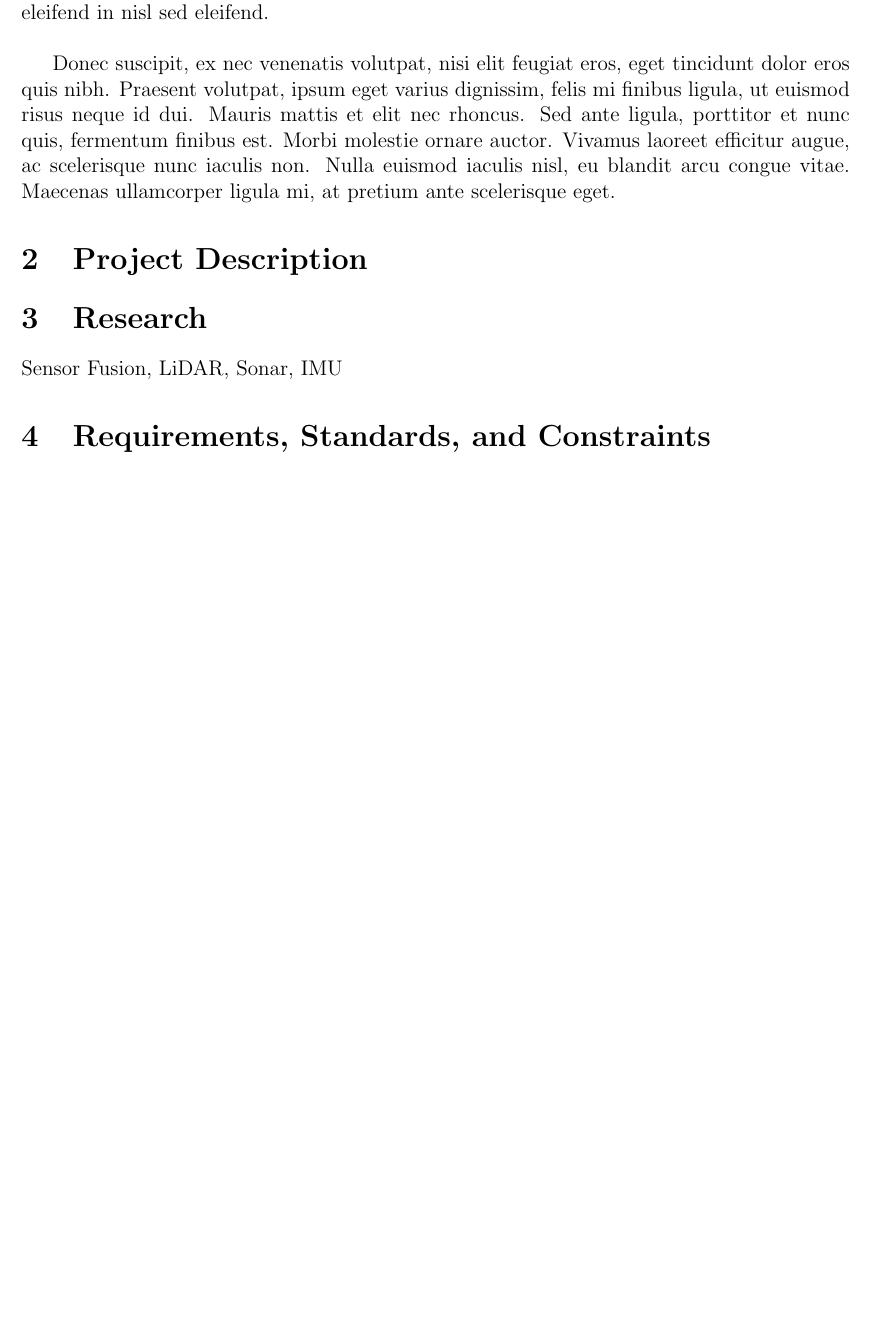
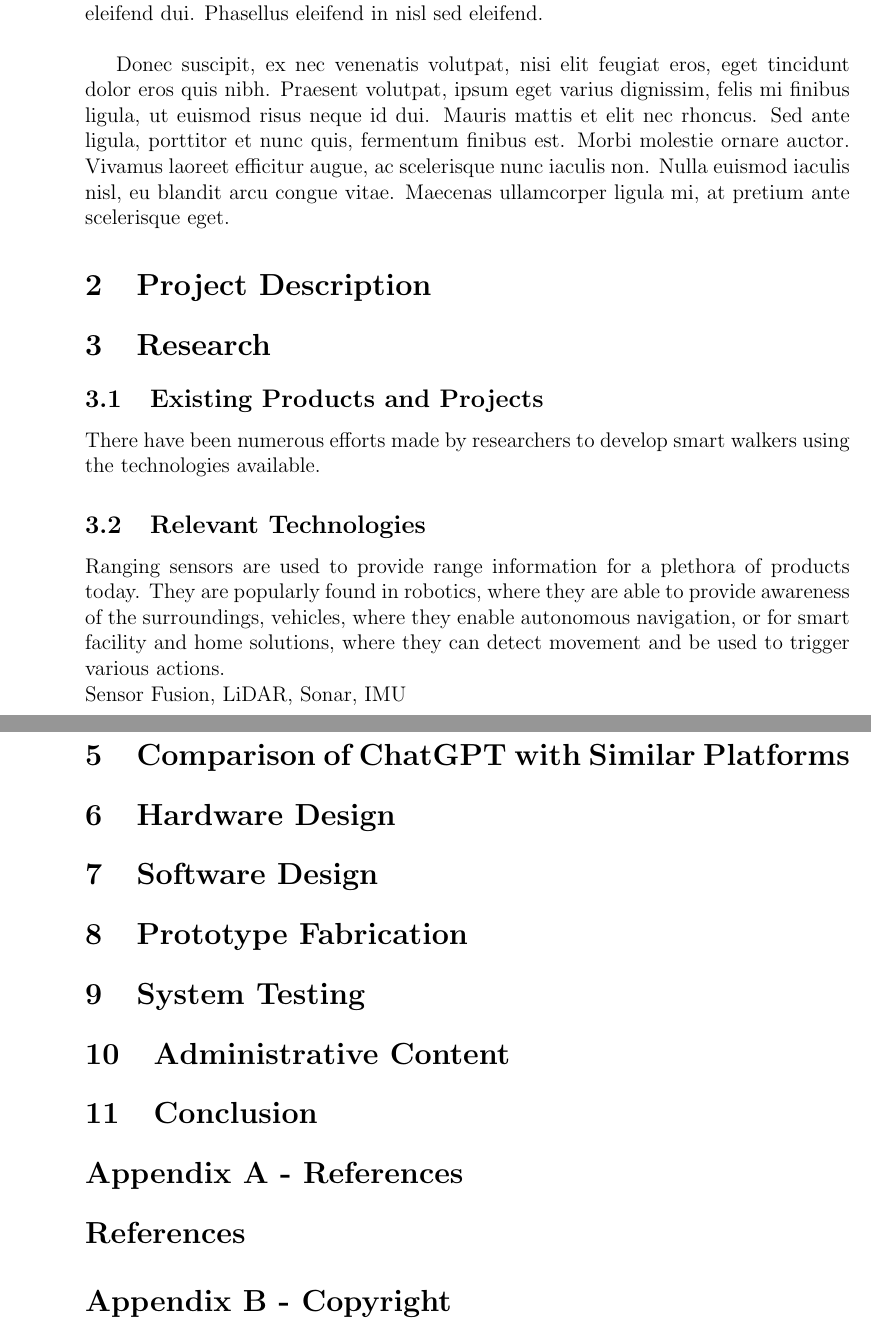
Before and after one commit to FORWARD-Walker/documentation-repo, a LaTeX document (sd1_paper_90.tex, which reads Chapter3-Research/3_1-existing_products.tex, Chapter3-Research/3_2-relevant_tech.tex): part of page 3 of 3 before the commit and two parts of pages 3 and 4 of 4 after it, the two joined at a grey line, cut so that both start at the same text, the shorter picture padded with empty space. Compiled offline with pdfLaTeX.

Commit message:
begin research from the other day

```diff
--- a/Chapter3-Research/3_1-existing_products.tex
+++ b/Chapter3-Research/3_1-existing_products.tex
@@ -0,0 +1,2 @@
+\subsection{Existing Products and Projects}
+\noindent There have been numerous efforts made by researchers to develop smart walkers using the technologies available.
--- a/Chapter3-Research/3_2-relevant_tech.tex
+++ b/Chapter3-Research/3_2-relevant_tech.tex
@@ -1 +1,10 @@
+\subsection{Relevant Technologies}
+
+% Toby - sensors, haptics
+\noindent Ranging sensors are used to provide range information for a plethora of products today. They are popularly found in robotics, where they are able to provide awareness of the surroundings, vehicles, where they enable autonomous navigation, or for smart facility and home solutions, where they can detect movement and be used to trigger various actions.
+
 \noindent Sensor Fusion, LiDAR, Sonar, IMU
+
+% Matthew - MCU, computer vision, audio
+
+% Morgan - Power supply, motors, motor shield, steering, braking
--- a/sd1_paper_90.tex
+++ b/sd1_paper_90.tex
@@ -1,10 +1,10 @@
 % preample
 \documentclass[12pt, letterpaper]{article}
-\title{NAVI Walker}
+\title{FORWARD Walker}
 \author{Morgan Synder \and Matthew Morello \and Tobiah Bower}
 
 %packages
-\usepackage[left=1in, right=1in, bottom=1in, top=1in]{geometry}
+\usepackage[left=1.5in, right=1in, bottom=1in, top=1in]{geometry}
 
 \begin{document}
 	\include{coverpage.tex}
@@ -13,8 +14,10 @@
 
 	\newpage
+	% 1-2 pages
 	\section{Executive Summary}
 	\input{./Chapter1-Introduction/1_1-exec_summary.tex}
 
+	% 10 pages
 	\section{Project Description}
 	\input{./Chapter2-Description/2_1-motivation_goals.tex}
 	\input{./Chapter2-Description/2_2-objectives.tex}
@@ -38,4 +43,39 @@
 	\input{./Chapter4-Standards/4_2_3-ethic_health_safety.tex}
 	\input{./Chapter4-Standards/4_2_4-manufacture_sustain.tex}
 
+	% 5 pages
+	\section{Comparison of ChatGPT with Similar Platforms}
+
+	% 15 pages
+	\section{Hardware Design}
+
+	% 10 pages
+	\section{Software Design}
+
+	% 5 pages
+	\section{Prototype Fabrication}
+
+	% 5-10 pages
+	\section{System Testing}
+
+	% 5-10 pages
+	\section{Administrative Content}
+	\input{./Chapter8-Admin/8_1-milestones.tex}
+	\input{./Chapter8-Admin/8_2-budget.tex}
+
+	% 2-3 pages
+	\section{Conclusion}
+
+	% not included in page count
+	\section*{Appendix A - References}
+
+	% sensor fusion fall detection: https://ieeexplore.ieee.org/document/9846990
+	% seminal work PAMM: https://ieeexplore.ieee.org/document/844114
+	% seminal UCF work: https://www.mdpi.com/1424-8220/21/10/3488
+
+	\bibliographystyle{unsrt}
+	\bibliography{./References/references}
+
+	\section*{Appendix B - Copyright}
+
 \end{document}
```
Also changed, not shown: Chapter1-Introduction/1_1-exec_summary.tex (+1 -1 lines), coverpage.tex (+1 -1 lines), sd1_paper_90.tex (3 more changed lines).
